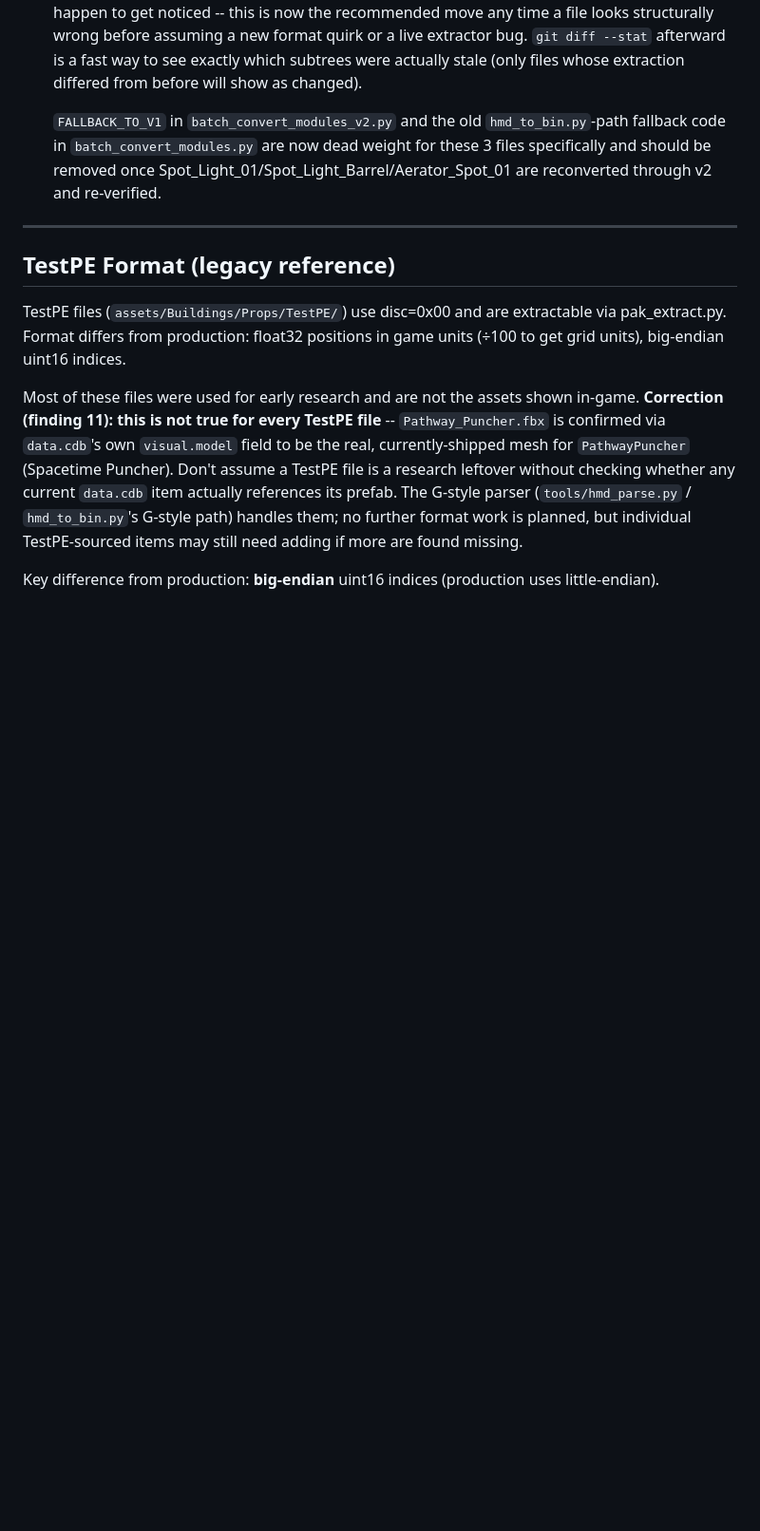
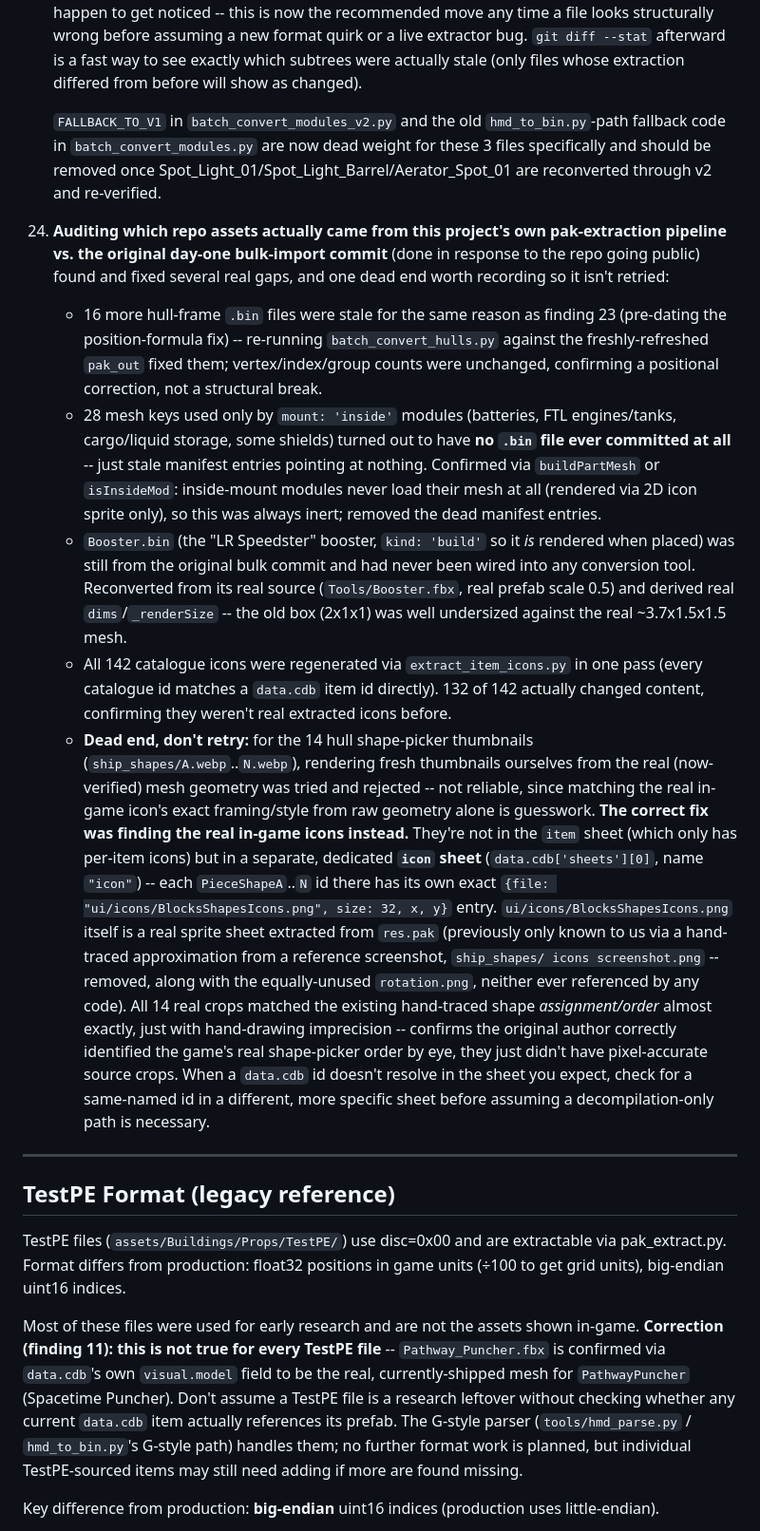
Before and after one commit to Torkeug/SpaceCraft-ShipBuilder, a Markdown page: tools/hmd_format_notes.md, the part around the change. Shown at 95% size. Rendered like a GitHub page; blank space fills up the shorter version.

Commit message:
Document the remaining-assets audit as finding 24
Co-Authored-By: Claude Sonnet 5 <noreply@anthropic.com>

```diff
--- a/tools/hmd_format_notes.md
+++ b/tools/hmd_format_notes.md
@@ -1419,6 +1419,56 @@ further evidence it's simply the wrong source file, not a parsing issue.
     Spot_Light_01/Spot_Light_Barrel/Aerator_Spot_01 are reconverted through
     v2 and re-verified.
 
+24. **Auditing which repo assets actually came from this project's own
+    pak-extraction pipeline vs. the original day-one bulk-import commit**
+    (done in response to the repo going public) found and fixed several
+    real gaps, and one dead end worth recording so it isn't retried:
+
+    - 16 more hull-frame `.bin` files were stale for the same reason as
+      finding 23 (pre-dating the position-formula fix) -- re-running
+      `batch_convert_hulls.py` against the freshly-refreshed `pak_out`
+      fixed them; vertex/index/group counts were unchanged, confirming a
+      positional correction, not a structural break.
+    - 28 mesh keys used only by `mount: 'inside'` modules (batteries, FTL
+      engines/tanks, cargo/liquid storage, some shields) turned out to have
+      **no `.bin` file ever committed at all** -- just stale manifest
+      entries pointing at nothing. Confirmed via `buildPartMesh` or
+      `isInsideMod`: inside-mount modules never load their mesh at all
+      (rendered via 2D icon sprite only), so this was always inert;
+      removed the dead manifest entries.
+    - `Booster.bin` (the "LR Speedster" booster, `kind: 'build'` so it
+      *is* rendered when placed) was still from the original bulk commit
+      and had never been wired into any conversion tool. Reconverted from
+      its real source (`Tools/Booster.fbx`, real prefab scale 0.5) and
+      derived real `dims`/`_renderSize` -- the old box (2x1x1) was well
+      undersized against the real ~3.7x1.5x1.5 mesh.
+    - All 142 catalogue icons were regenerated via `extract_item_icons.py`
+      in one pass (every catalogue id matches a `data.cdb` item id
+      directly). 132 of 142 actually changed content, confirming they
+      weren't real extracted icons before.
+    - **Dead end, don't retry:** for the 14 hull shape-picker thumbnails
+      (`ship_shapes/A.webp`..`N.webp`), rendering fresh thumbnails
+      ourselves from the real (now-verified) mesh geometry was tried and
+      rejected -- not reliable, since matching the real in-game icon's
+      exact framing/style from raw geometry alone is guesswork. **The
+      correct fix was finding the real in-game icons instead.** They're
+      not in the `item` sheet (which only has per-item icons) but in a
+      separate, dedicated **`icon` sheet** (`data.cdb['sheets'][0]`,
+      name `"icon"`) -- each `PieceShapeA`..`N` id there has its own exact
+      `{file: "ui/icons/BlocksShapesIcons.png", size: 32, x, y}` entry.
+      `ui/icons/BlocksShapesIcons.png` itself is a real sprite sheet
+      extracted from `res.pak` (previously only known to us via a hand-
+      traced approximation from a reference screenshot, `ship_shapes/
+      icons screenshot.png` -- removed, along with the equally-unused
+      `rotation.png`, neither ever referenced by any code). All 14 real
+      crops matched the existing hand-traced shape *assignment/order*
+      almost exactly, just with hand-drawing imprecision -- confirms the
+      original author correctly identified the game's real shape-picker
+      order by eye, they just didn't have pixel-accurate source crops.
+      When a `data.cdb` id doesn't resolve in the sheet you expect, check
+      for a same-named id in a different, more specific sheet before
+      assuming a decompilation-only path is necessary.
+
 ---
 
 ## TestPE Format (legacy reference)
```
